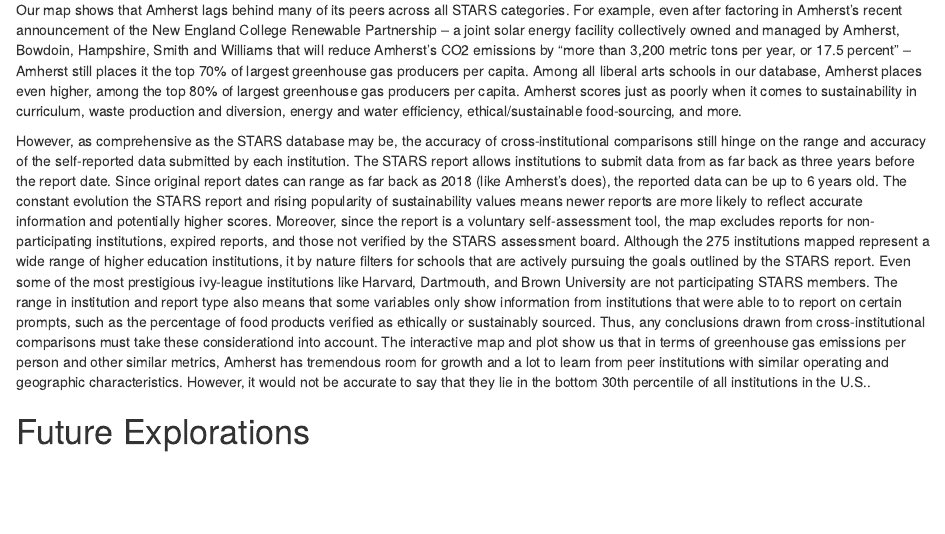
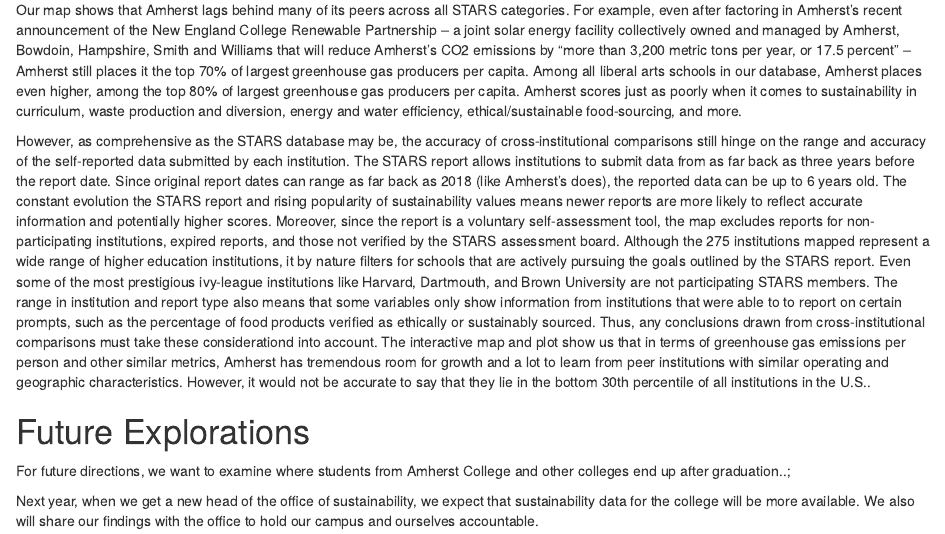
Before and after one commit to stat231-f21/blog_giRlbosses, an R Markdown document (index.Rmd): the page in a window 1100 px wide, from 5330 px down. Rendered offline with R 4.5, knitr and Pandoc, with nearby package versions; drawn as R Markdown's standard HTML page in place of the format the file asks for; code that draws random numbers runs with fixed seeds of ours; some code elsewhere in the file could not run offline; column names are cleaned by a stand-in for the janitor package.

Commit message:
explorations

```diff
--- a/index.Rmd
+++ b/index.Rmd
@@ -343,3 +343,7 @@
 However, as comprehensive as the STARS database may be, the accuracy of cross-institutional comparisons still hinge on the range and accuracy of the self-reported data submitted by each institution. The STARS report allows institutions to submit data from as far back as three years before the report date. Since original report dates can range as far back as 2018 (like Amherst's does), the reported data can be up to 6 years old. The constant evolution the STARS report and rising popularity of sustainability values means newer reports are more likely to reflect accurate information and potentially higher scores. Moreover, since the report is a voluntary self-assessment tool, the map excludes reports for non-participating institutions, expired reports, and those not verified by the STARS assessment board. Although the 275 institutions mapped represent a wide range of higher education institutions, it by nature filters for schools that are actively pursuing the goals outlined by the STARS report. Even some of the most prestigious ivy-league institutions like Harvard, Dartmouth, and Brown University are not participating STARS members. The range in institution and report type also means that some variables only show information from institutions that were able to to report on certain prompts, such as the percentage of food products verified as ethically or sustainably sourced. Thus, any conclusions drawn from cross-institutional comparisons must take these considerationd into account. The interactive map and plot show us that in terms of greenhouse gas emissions per person and other similar metrics, Amherst has tremendous room for growth and a lot to learn from peer institutions with similar operating and geographic characteristics. However, it would not be accurate to say that they lie in the bottom 30th percentile of all institutions in the U.S..
 
 # Future Explorations
+
+For future directions, we want to examine where students from Amherst College and other colleges end up after graduation..;
+
+Next year, when we get a new head of the office of sustainability, we expect that sustainability data for the college will be more available. We also will share our findings with the office to hold our campus and ourselves accountable.
```
